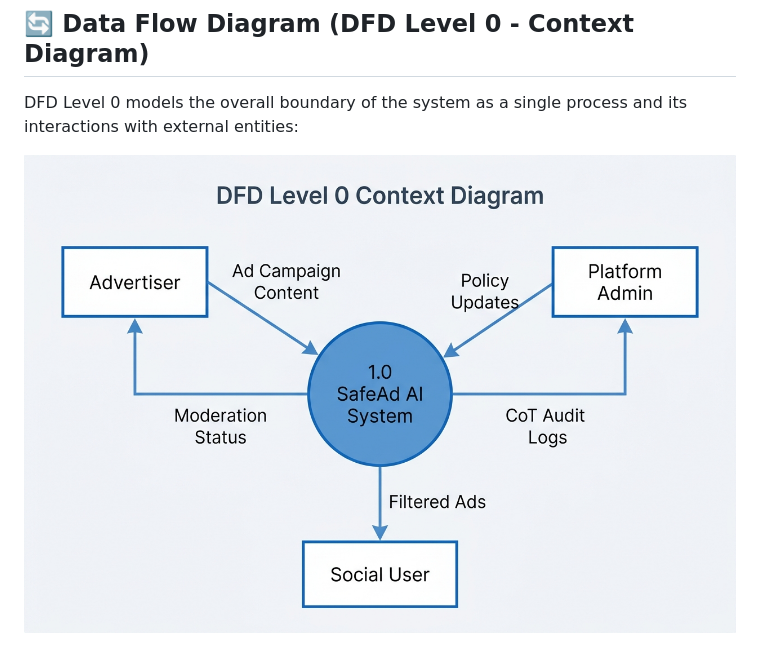
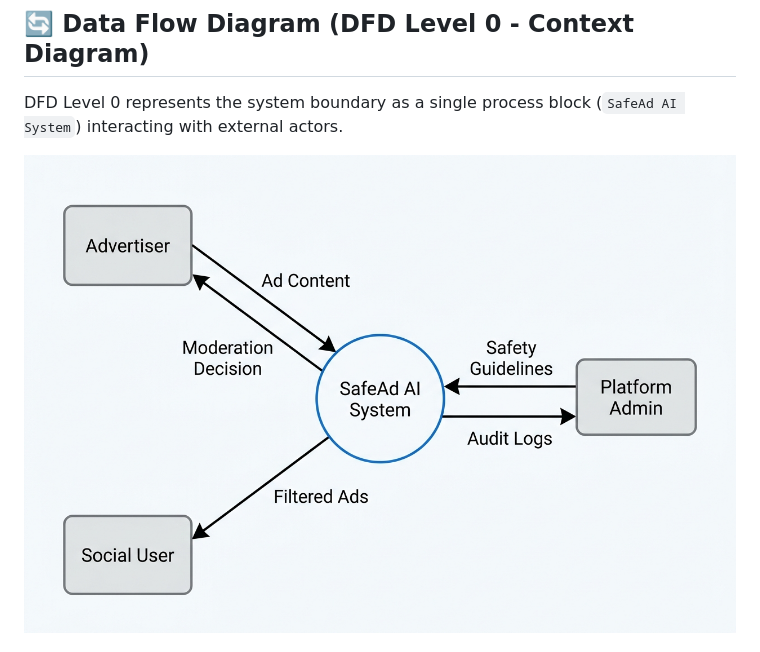
Before and after one commit to QuadRos-MBCET/main_project_s7, a Markdown page: system diagrams/system_diagrams.md, the part around the change printed below. Drawn GitHub-style; pictures changed too: system diagrams/dfd_level_0.jpg.

Commit message:
Simplify DFD Level 0 Context Diagram image and update documentation layout

```diff
--- a/system diagrams/system_diagrams.md
+++ b/system diagrams/system_diagrams.md
@@ -96,7 +96,7 @@ usecaseDiagram
 
 ## 🔄 Data Flow Diagram (DFD Level 0 - Context Diagram)
 
-DFD Level 0 models the overall boundary of the system as a single process and its interactions with external entities:
+DFD Level 0 represents the system boundary as a single process block (`SafeAd AI System`) interacting with external actors.
 
 ![SafeAd AI DFD Level 0 Context Diagram](./dfd_level_0.jpg)
 
```
Also changed, not shown: other parts of system diagrams/system_diagrams.md (+5 -19 lines).
